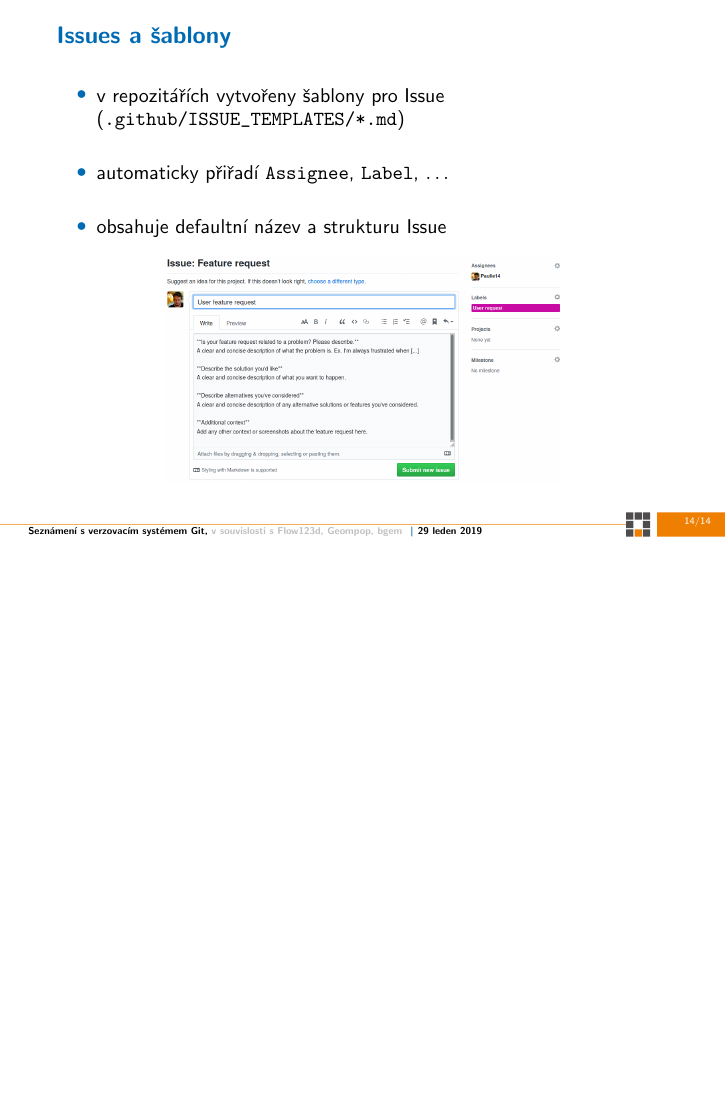
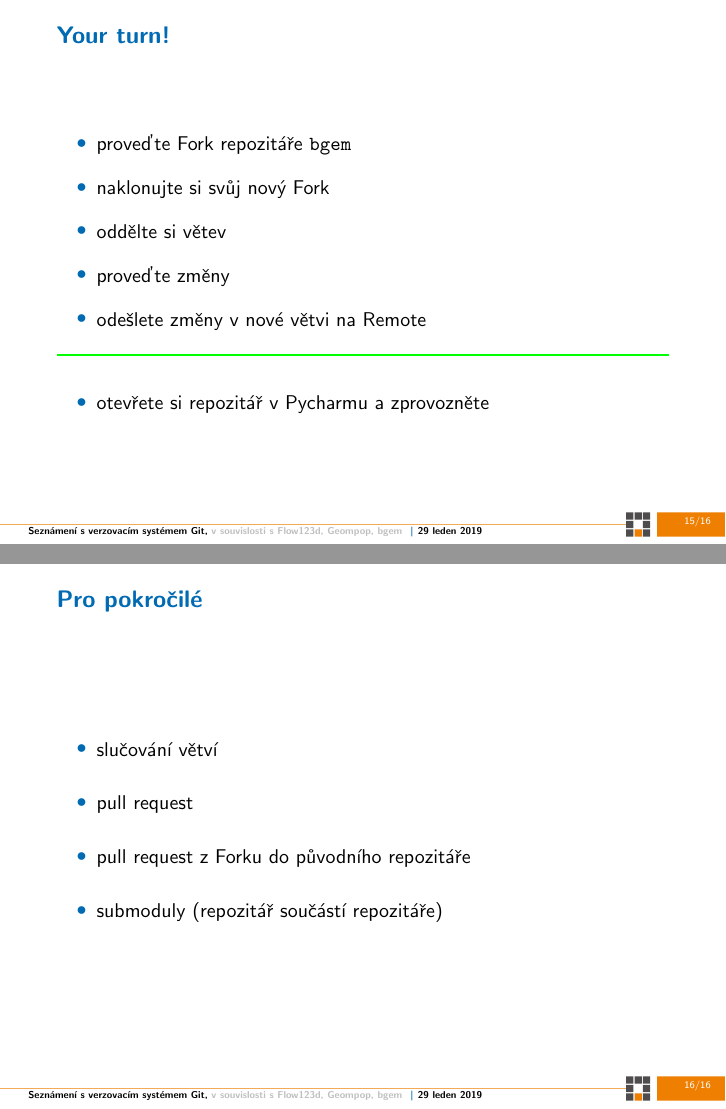
Before and after one commit to Paulie14/git-seminar, LaTeX slides (presentation/git_seminar.tex): page 14 of 14 before the commit and pages 15 and 16 of 16 after it, the two joined at a grey line, the shorter picture padded with empty space. Compiled offline with pdfLaTeX; a LaTeX package or settings file that is missing is left out.

Commit message:
Finish presentation.

```diff
--- a/presentation/git_seminar.tex
+++ b/presentation/git_seminar.tex
@@ -524,4 +529,34 @@
   \end{center}
 \end{frame}
 
+\begin{frame}[fragile]
+  \frametitle{Your turn!}
+
+  \begin{itemize}\setlength\itemsep{10pt}
+    \item proveďte Fork repozitáře \verb'bgem'
+    \item naklonujte si svůj nový Fork
+    \item oddělte si větev
+    \item proveďte změny
+    \item odešlete změny v nové větvi na Remote
+  \end{itemize}
+
+  {\color{green}\rule{\textwidth}{1pt}}
+  \begin{itemize}\setlength\itemsep{10pt}
+    \item otevřete si repozitář v Pycharmu a zprovozněte
+  \end{itemize}
+\end{frame}
+
+
+\begin{frame}[fragile]
+  \frametitle{Pro pokročilé}
+
+  \begin{itemize}
+    \setlength\itemsep{15pt}
+    \item slučování větví
+    \item pull request
+    \item pull request z Forku do původního repozitáře
+    \item submoduly (repozitář součástí repozitáře)
+  \end{itemize}
+\end{frame}
+
 \end{document}
```
Also changed, not shown: presentation/git_seminar.pdf, presentation/git_seminar.tex (11 more changed lines).
